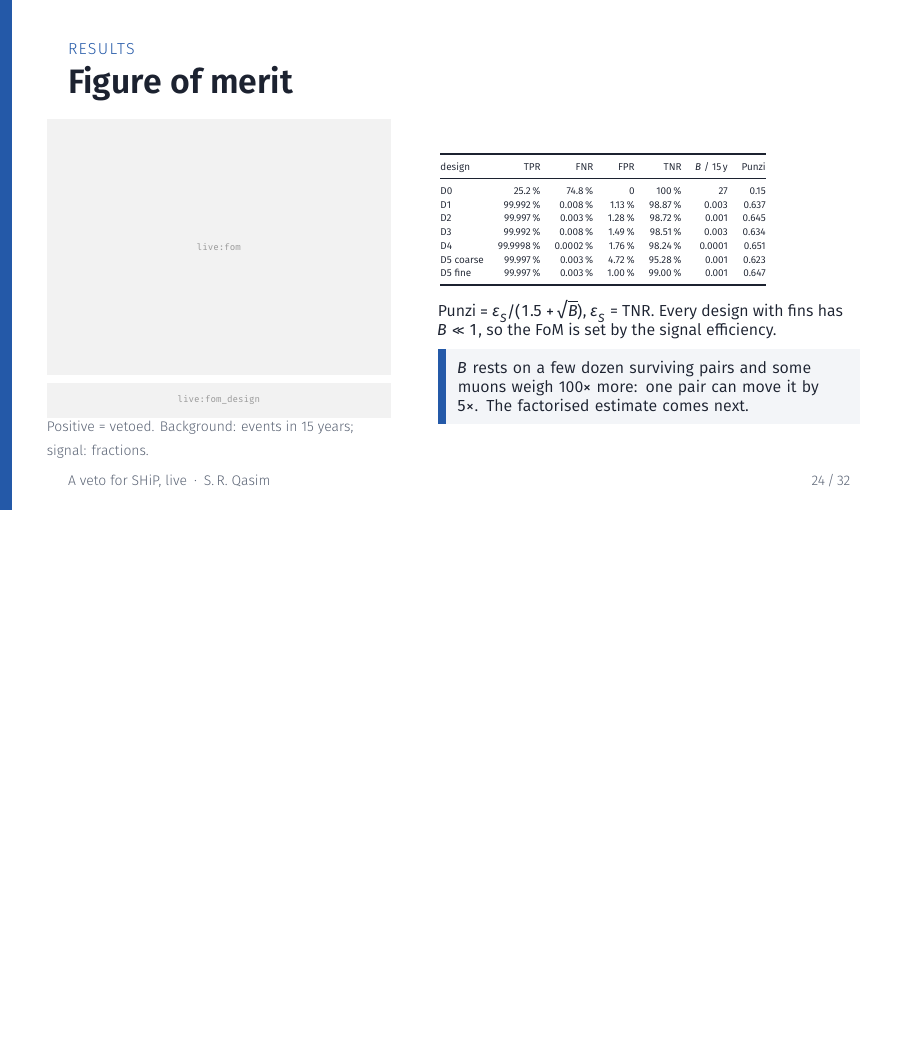
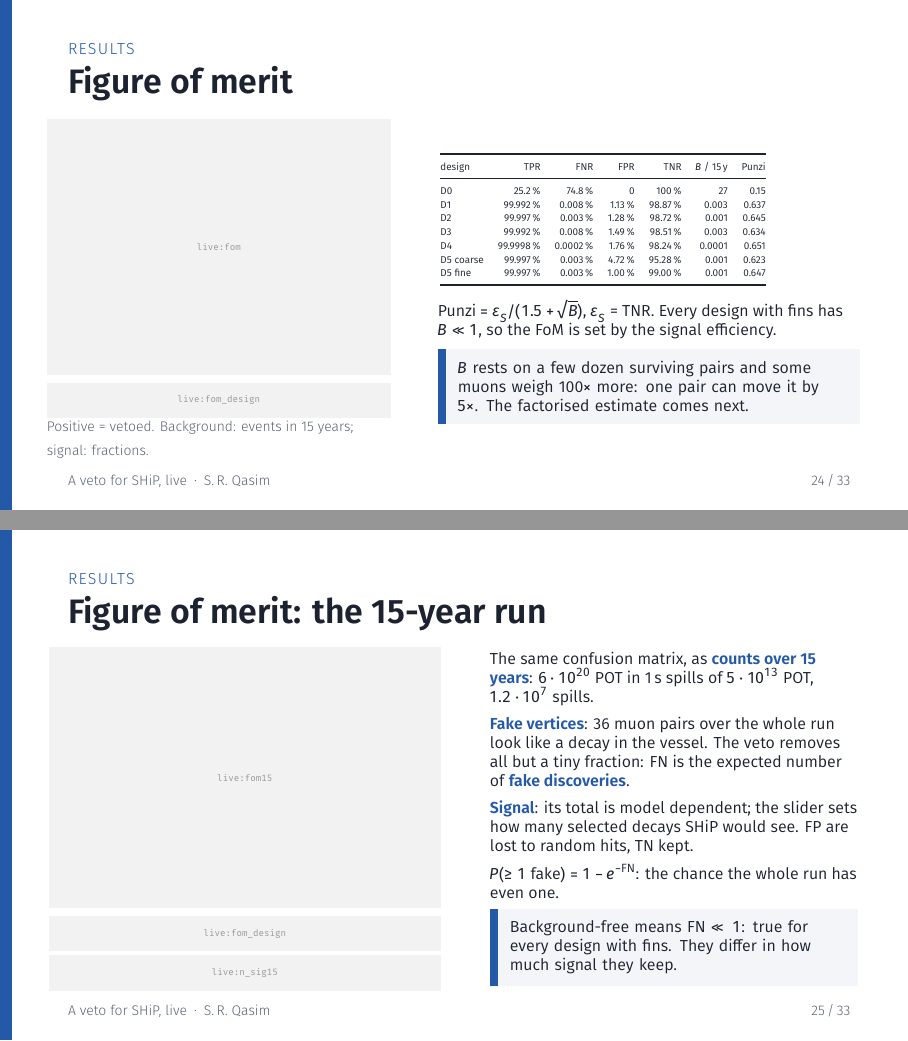
Before and after one commit to Gfrisella/Veto_System, LaTeX slides (veto/docs/live_talk/veto_talk.tex): page 30 of 39 before the commit and pages 30 and 31 of 40 after it, the two joined at a grey line, the shorter picture padded with empty space. The pictures show the PDF file veto/docs/live_talk/veto_talk.pdf that the author committed with the source.

Commit message:
Live talk: figure of merit as counts over the 15-year run (fake discoveries, signal kept and lost)
Co-Authored-By: Claude Opus 5.5 <noreply@anthropic.com>

```diff
--- a/veto/docs/live_talk/veto_talk.tex
+++ b/veto/docs/live_talk/veto_talk.tex
@@ -477,6 +477,22 @@
   \end{columns}
 \end{frame}
 
+\begin{frame}{Figure of merit: the 15-year run}
+  \begin{columns}[c]
+    \begin{column}{0.5\textwidth}
+      \livewidget{fom15}{\linewidth}{0.56\textheight}\\[1mm]
+      \sld{fom_design}\\[0.4mm]\sld{n_sig15}
+    \end{column}
+    \begin{column}{0.47\textwidth}\footnotesize
+      The same confusion matrix, as \key{counts over 15 years}: $6\cdot10^{20}$ POT in 1\,s spills of $5\cdot10^{13}$ POT, $1.2\cdot10^{7}$ spills.\\[1.5mm]
+      \key{Fake vertices}: 36 muon pairs over the whole run look like a decay in the vessel. The veto removes all but a tiny fraction: FN is the expected number of \key{fake discoveries}.\\[1.5mm]
+      \key{Signal}: its total is model dependent; the slider sets how many selected decays SHiP would see. FP are lost to random hits, TN kept.\\[1.5mm]
+      $P(\geq1\ \text{fake}) = 1 - e^{-\text{FN}}$: the chance the whole run has even one.\\[1.5mm]
+      \takeaway[\footnotesize]{Background-free means FN $\ll 1$: true for every design with fins. They differ in how much signal they keep.}
+    \end{column}
+  \end{columns}
+\end{frame}
+
 \begin{frame}{Experiments}
   \begin{columns}[c]
     \begin{column}{0.56\textwidth}\scriptsize
```
Also changed, not shown: veto/docs/live_talk/veto_talk.pdf, 1 other file.
